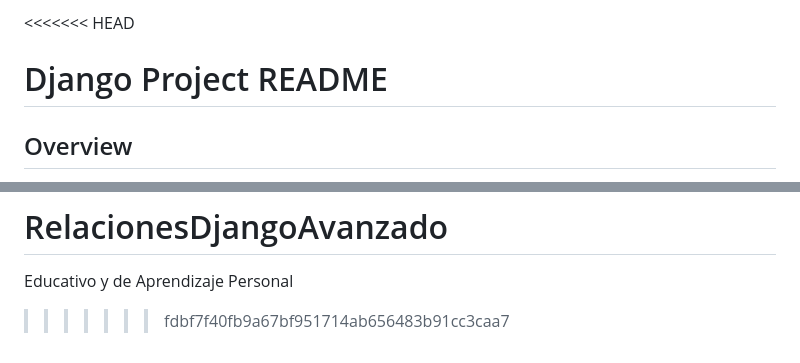
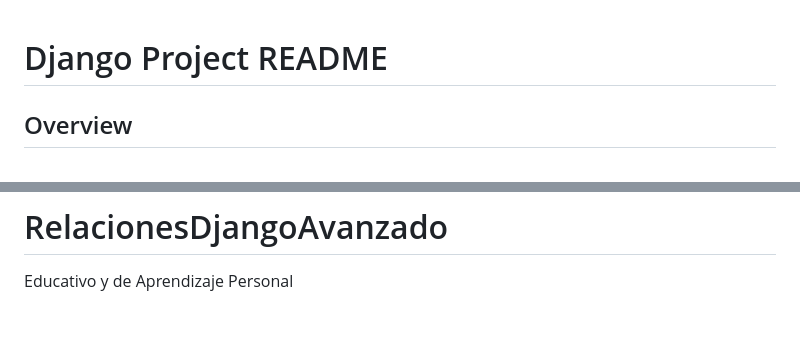
Before and after one commit to kenkairon/RelacionesDjangoAvanzado, a Markdown page: README.md, 2 parts joined by grey strips. Drawn GitHub-style; blank space fills up the shorter version.

Commit message:
Arreglar readme

```diff
--- a/README.md
+++ b/README.md
@@ -1,4 +1,4 @@
-<<<<<<< HEAD
+
 # Django Project README
 
 ## Overview
@@ -162,4 +162,3 @@ This project is licensed under the [License Name] - see the LICENSE.md file for
 =======
 # RelacionesDjangoAvanzado
 Educativo y de Aprendizaje Personal
->>>>>>> fdbf7f40fb9a67bf951714ab656483b91cc3caa7
```
